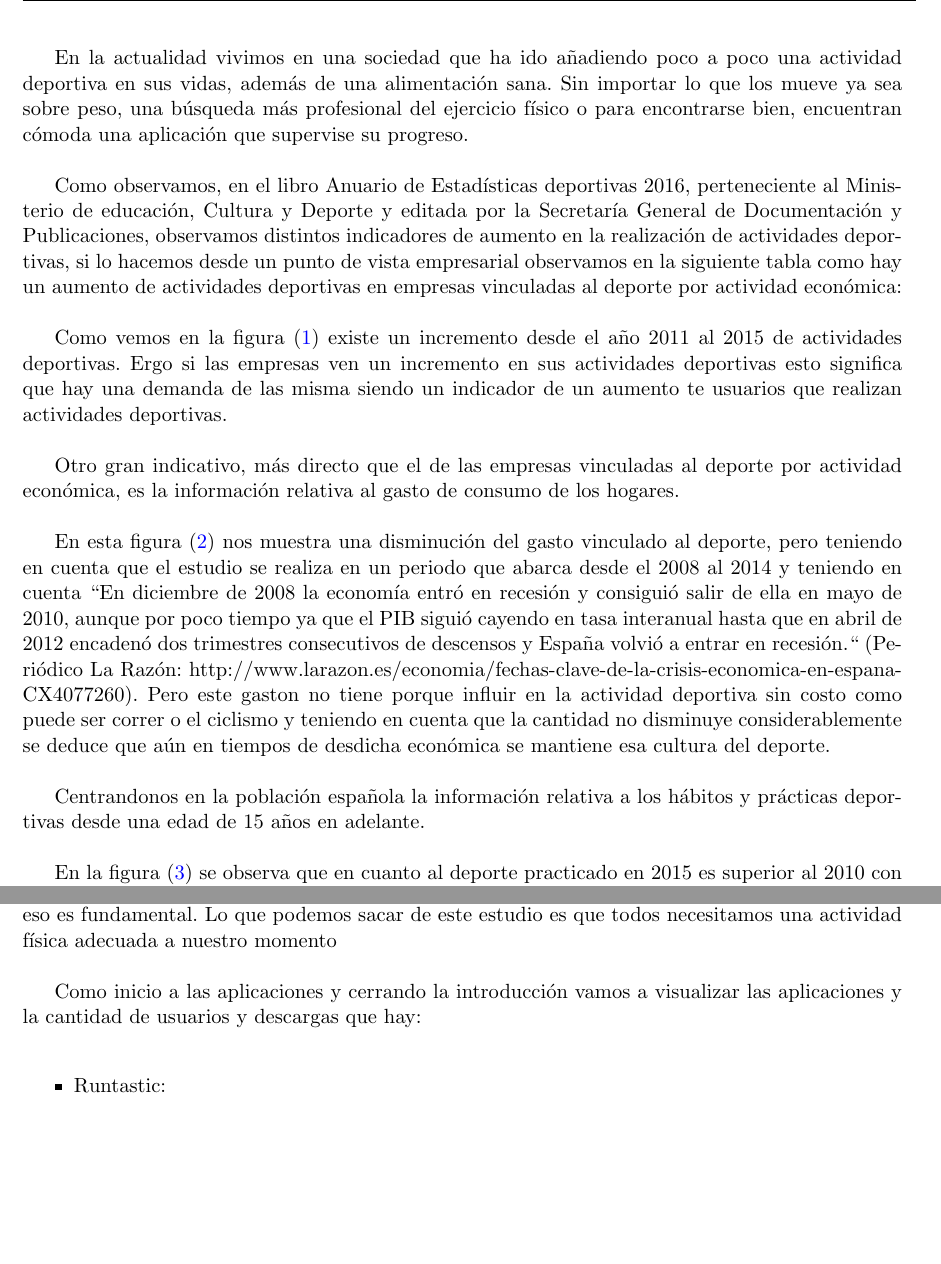
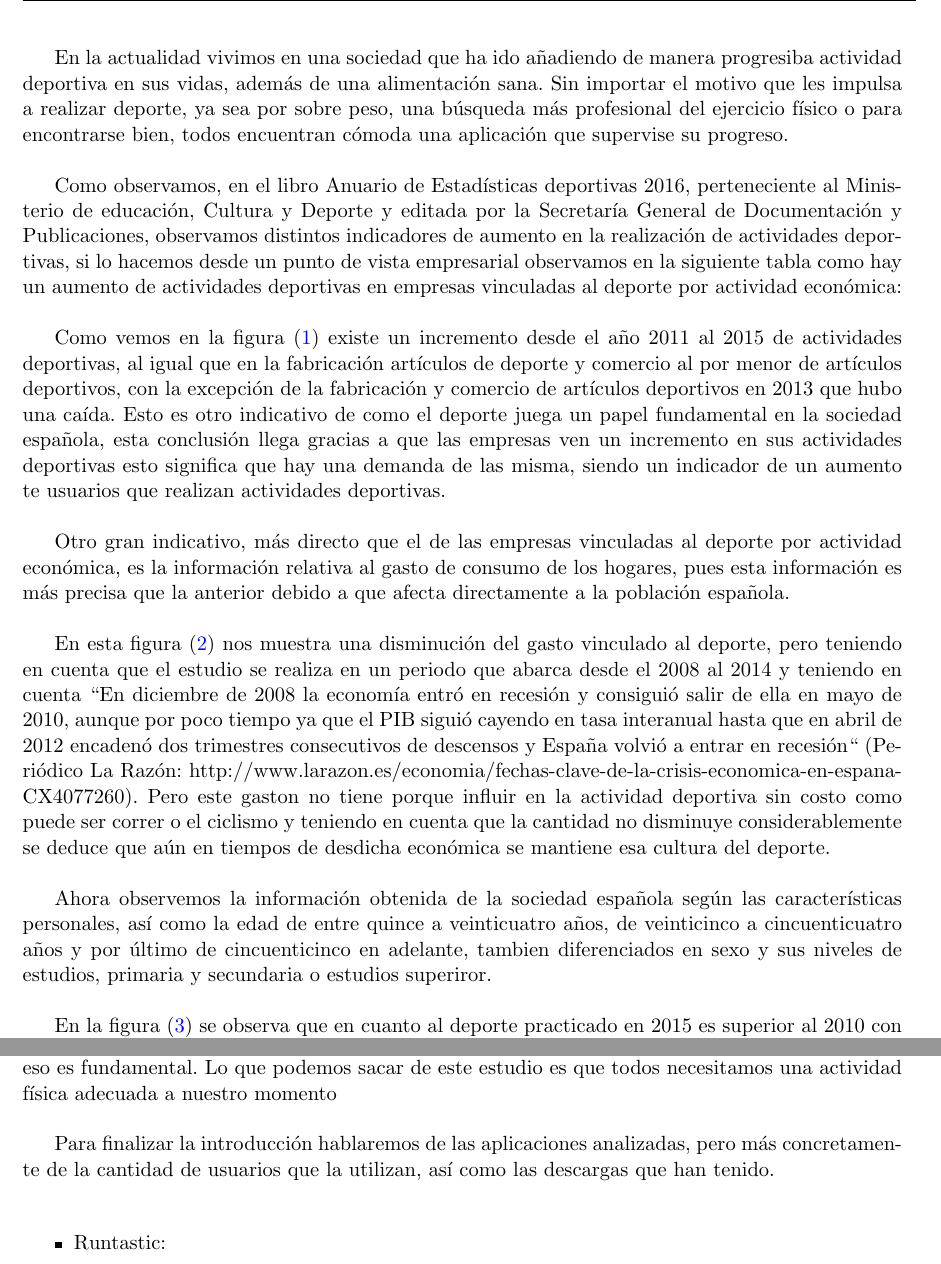
Before and after one commit to gutierrezruben/Latex, a LaTeX document (anteproyecto.tex): two parts of pages 3 and 5 of 43, joined at a grey line, cut so that both start at the same text, the shorter picture padded with empty space. Compiled offline with pdfLaTeX.

Commit message:
Finalizado y subiendo cambios

```diff
--- a/anteproyecto.tex
+++ b/anteproyecto.tex
@@ -236,11 +235,11 @@
 
       %http://www.who.int/dietphysicalactivity/pa/es/
 
-      En la actualidad vivimos en una sociedad que ha ido añadiendo poco a poco
-      una actividad deportiva en sus vidas, además de una alimentación sana. Sin
-      importar lo que los mueve ya sea sobre peso, una búsqueda más profesional
-      del ejercicio físico o para encontrarse bien, encuentran cómoda una
-      aplicación que supervise su progreso. \\
+      En la actualidad vivimos en una sociedad que ha ido añadiendo de manera
+      progresiba actividad deportiva en sus vidas, además de una alimentación sana. Sin
+      importar el motivo que les impulsa a realizar deporte, ya sea por sobre
+      peso, una búsqueda más profesional del ejercicio físico o para encontrarse
+      bien, todos encuentran cómoda una aplicación que supervise su progreso. \\
 
       Como observamos, en el libro Anuario de Estadísticas deportivas 2016,
       perteneciente al Ministerio de educación, Cultura y Deporte y editada por
@@ -258,14 +257,19 @@
       \end{figure}
 
       Como vemos en la figura (\ref{f:empresas}) existe un incremento desde el
-      año 2011 al 2015 de actividades deportivas. Ergo si las empresas ven un
-      incremento en sus actividades deportivas esto significa que hay una demanda
-      de las misma siendo un indicador de un aumento te usuarios que realizan
-      actividades deportivas.\\
+      año 2011 al 2015 de actividades deportivas, al igual que en la fabricación
+      artículos de deporte y comercio al por menor de artículos deportivos,
+      con la excepción de la fabricación y comercio de artículos deportivos en
+      2013 que hubo una caída. Esto es otro indicativo de como el deporte juega
+      un papel fundamental en la sociedad española, esta conclusión llega
+      gracias a que las empresas ven un incremento en sus actividades deportivas
+      esto significa que hay una demanda de las misma, siendo un indicador de
+      un aumento te usuarios que realizan actividades deportivas.\\
 
       Otro gran indicativo, más directo que el de las empresas vinculadas al
       deporte por actividad económica, es la información relativa al gasto de
-      consumo de los hogares.\\
+      consumo de los hogares, pues esta información es más precisa que la anterior
+      debido a que afecta directamente a la población española.\\
 
       \begin{figure}[H]
           \centering
@@ -280,15 +284,19 @@
       diciembre de 2008 la economía entró en recesión y consiguió salir de ella
       en mayo de 2010, aunque por poco tiempo ya que el PIB siguió cayendo en
       tasa interanual hasta que en abril de 2012 encadenó dos trimestres
-      consecutivos de descensos y España volvió a entrar en recesión.`` (Periódico
+      consecutivos de descensos y España volvió a entrar en recesión`` (Periódico
       La Razón: http://www.larazon.es/economia/fechas-clave-de-la-crisis-economica-en-espana-CX4077260).
       Pero este gaston no tiene porque influir en la actividad deportiva sin costo
       como puede ser correr o el ciclismo y teniendo en cuenta que la cantidad
       no disminuye considerablemente se deduce que aún en tiempos de desdicha
       económica se mantiene esa cultura del deporte.\\
 
-      Centrandonos en la población española la información relativa a los hábitos
-      y prácticas deportivas desde una edad de 15 años en adelante.\\
+
+      Ahora observemos la información obtenida de la sociedad española según
+      las características personales, así como la edad de entre quince a veinticuatro
+      años, de veinticinco a cincuenticuatro años y por último de cincuenticinco
+      en adelante, tambien diferenciados en sexo y sus niveles de estudios, primaria
+      y secundaria o estudios superiror.\\
 
       \begin{figure}[H]
           \centering
@@ -397,8 +405,11 @@
 
       \end{comment}
 
-      Como inicio a las aplicaciones  y cerrando la introducción vamos a visualizar
-      las aplicaciones y la cantidad de usuarios y descargas que hay:\\
+
+
+      Para finalizar la introducción hablaremos de las aplicaciones analizadas,
+      pero más concretamente de la cantidad de usuarios que la utilizan, así como
+      las descargas que han tenido.\\
 
       \begin{itemize}
         \item{Runtastic:}
```
Also changed, not shown: anteproyecto.tex (15 more changed lines), 5 other files.
